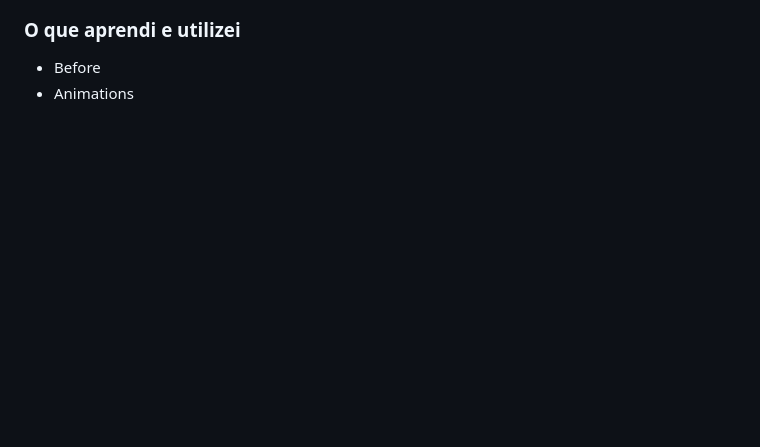
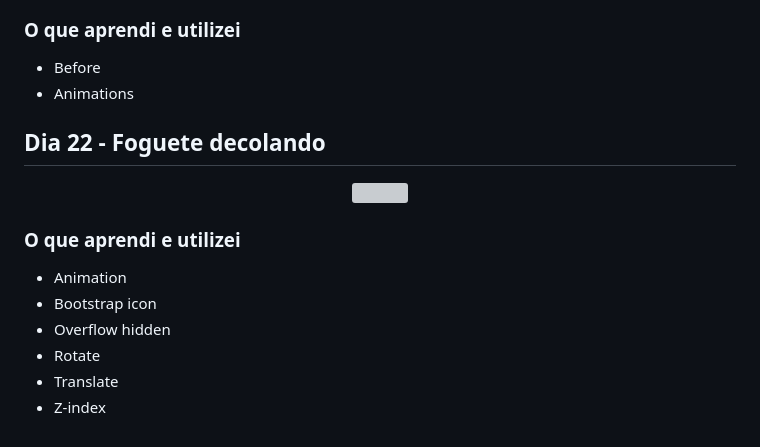
Before and after one commit to Marina-teixeira/30_dias_css, a Markdown page: README.md, the part around the change. Drawn GitHub-style; blank space fills up the shorter version; grey boxes are pictures that could not be loaded.

```diff
--- a/README.md
+++ b/README.md
@@ -267,3 +267,18 @@
 
 + Before
 + Animations
+
+## Dia 22 - Foguete decolando
+
+<p align="center">
+  <img width="300" heiht="300" src="./Imagens/Dia_22.gif">
+</p>
+
+### O que aprendi e utilizei
+
++ Animation
++ Bootstrap icon
++ Overflow hidden
++ Rotate
++ Translate
++ Z-index
```
